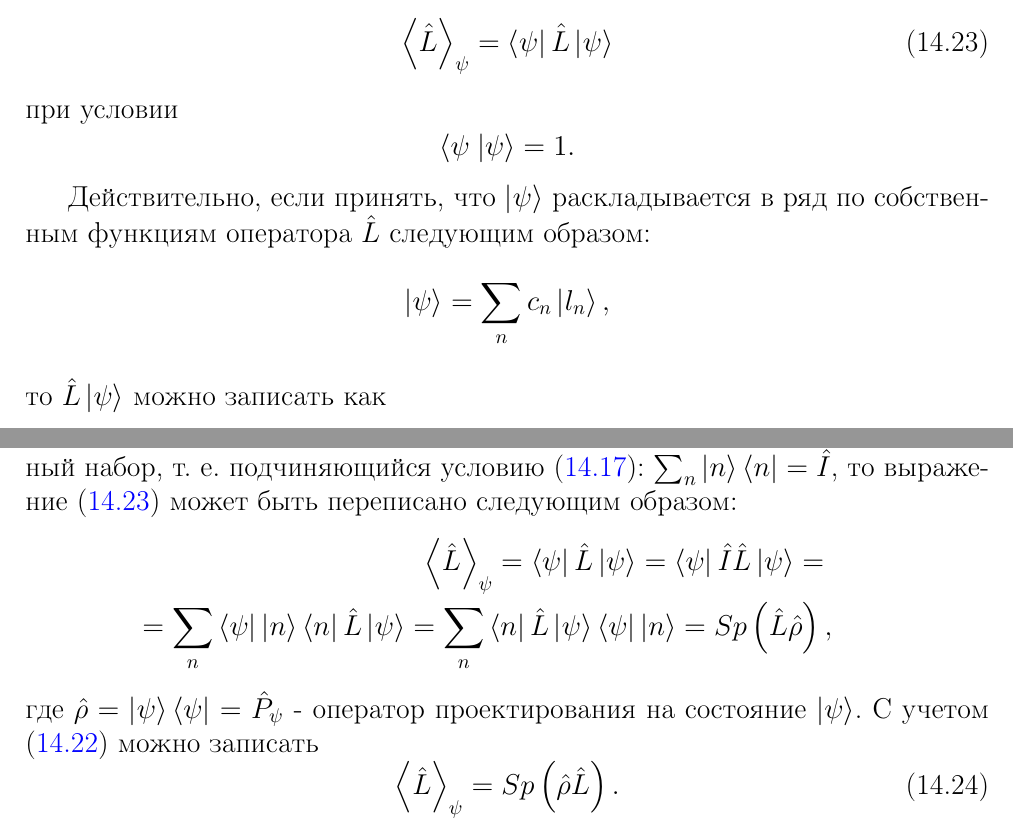
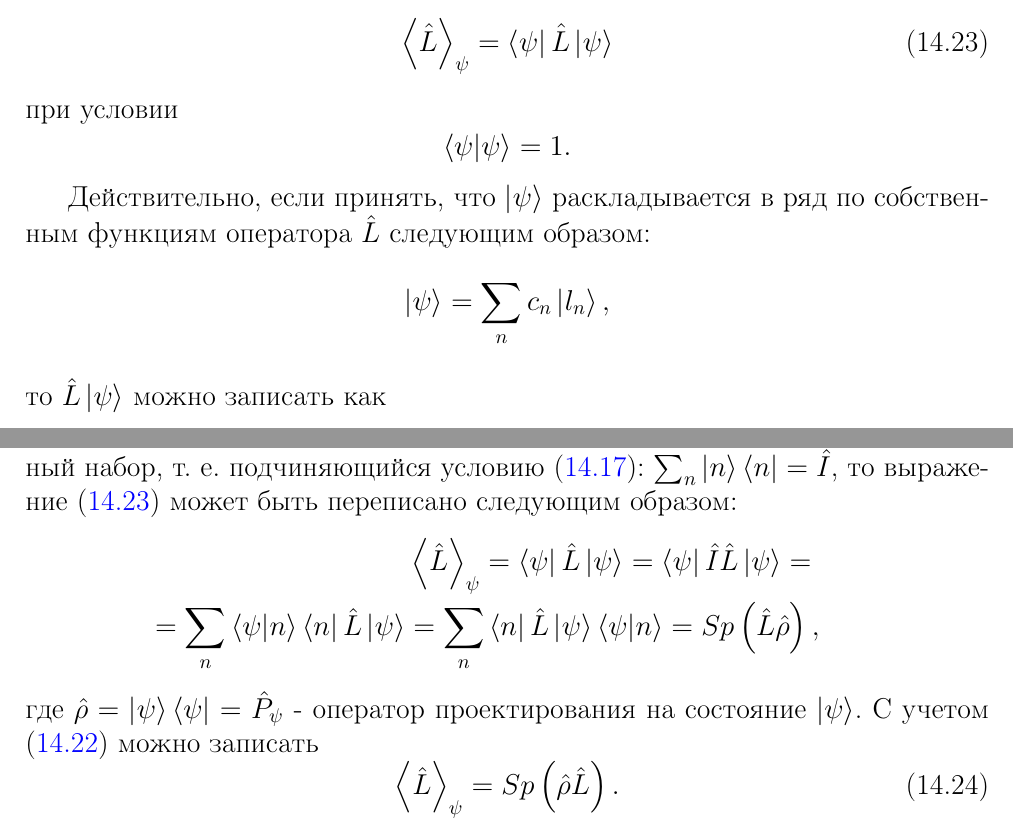
Before and after one commit to ivanmurashko/lectures, a LaTeX thesis (qo/main.tex, which reads qo/add/quant/dirac.tex): two parts of pages 303 and 304 of 389, joined at a grey line, cut so that both start at the same text. Compiled offline with pdfLaTeX; a missing bibliography style is replaced by a similar one.

Commit message:
qo: some updates

```diff
--- a/qo/add/quant/dirac.tex
+++ b/qo/add/quant/dirac.tex
@@ -327,18 +327,18 @@ Sp\left(\hat{M}\hat{L}\right).
 Среднее значение оператора $\hat{L}$   в состоянии $\left| \psi
 \right>$  дается равенством
 \begin{equation}
-\left< \hat{L} \right>_{\psi} = \left<\psi\right|\hat{L}\left|\psi\right>
+\left< \hat{L} \right>_{\psi} = \bra{\psi}\hat{L}\ket{\psi}
 \label{eqAddDiracMid}
 \end{equation}
 при условии
 \[
-\left<\psi\right.\left|\psi\right> = 1.
+\bra{\psi}\ket{\psi} = 1.
 \]
 
-Действительно, если принять, что $\left|\psi\right>$ раскладывается в
+Действительно, если принять, что $\ket{\psi}$ раскладывается в
 ряд по собственным функциям оператора $\hat{L}$ следующим образом:
 \[
-\left|\psi\right> = \sum_n c_n \ket{l_n},
+\ket{\psi} = \sum_n c_n \ket{l_n},
 \]
 то $\hat{L}\left|\psi\right>$ можно записать как
 \[
@@ -369,20 +369,20 @@ $\hat{L}$   в состоянии $\left|\psi\right>$.
 может быть переписано следующим образом:
 \begin{eqnarray}
 \left< \hat{L} \right>_{\psi} =
-\left<\psi\right|\hat{L}\left|\psi\right> =
-\left<\psi\right|\hat{I}\hat{L}\left|\psi\right> =
+\bra{\psi}\hat{L}\ket{\psi} =
+\bra{\psi}\hat{I}\hat{L}\ket{\psi} =
 \nonumber \\
 =
-\sum_n \left<\psi\right|\ket{n}\bra{n}
-\hat{L}\left|\psi\right> =
+\sum_n \bra{\psi}\ket{n}\bra{n}
+\hat{L}\ket{\psi} =
 \sum_n \bra{n}
-\hat{L}\left|\psi\right>\left<\psi\right|\ket{n} =
+\hat{L}\ket{\psi}\bra{\psi}\ket{n} =
 Sp \left(\hat{L} \hat{\rho} \right),
 \nonumber
 \end{eqnarray}
 где
 \(
-\hat{\rho} = \left|\psi\right>\left<\psi\right| = \hat{P}_{\psi}
+\hat{\rho} = \ket{\psi}\bra{\psi} = \hat{P}_{\psi}
 \) - оператор проектирования на состояние
 $\left| \psi \right>$.
 С учетом \eqref{eqAddDiracTrProperty} можно записать
```
Also changed, not shown: pdfs/qo.pdf, qo/add/quant/dirac.tex (6 more changed lines).
